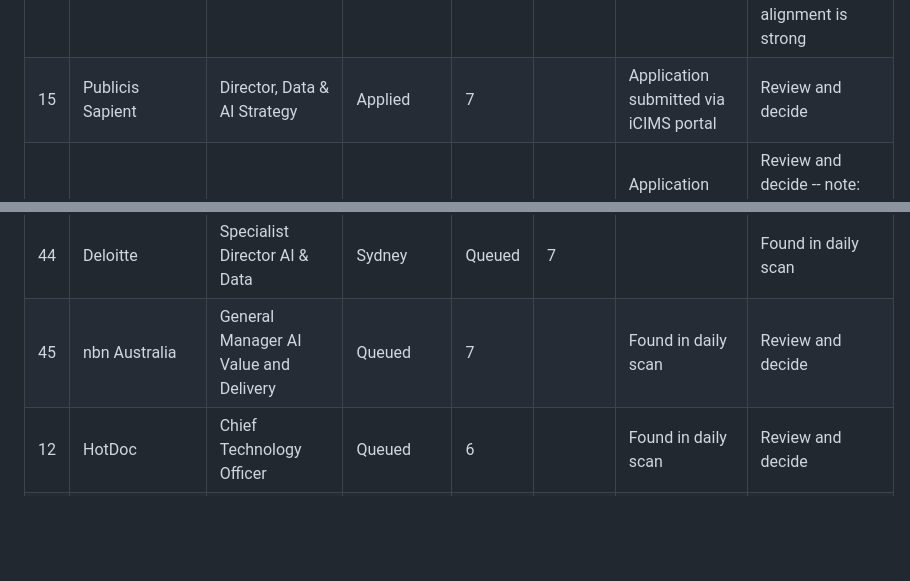
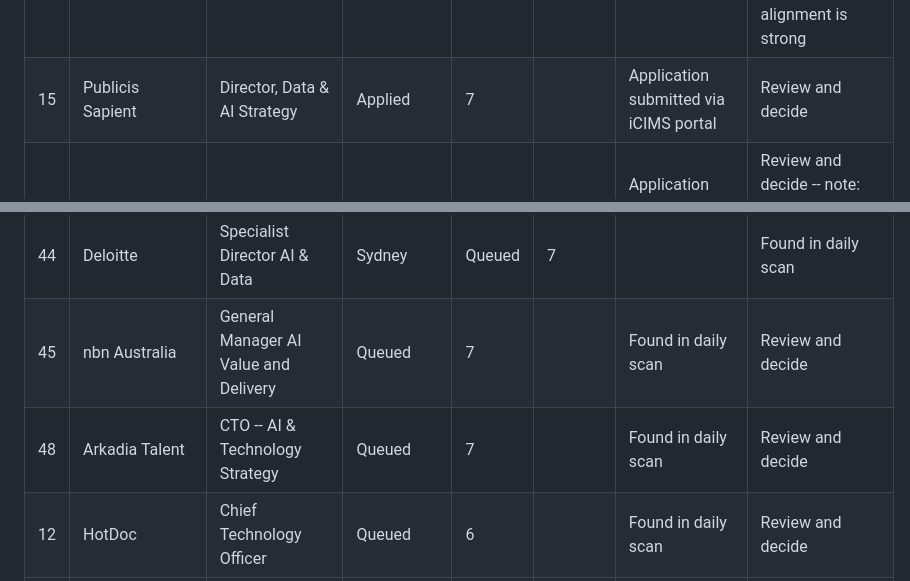
Before and after one commit to yannbc/energyreturn, a Markdown page: job-search-log.md, 2 parts joined by grey strips. Drawn GitHub-style; blank space fills up the shorter version.

Commit message:
Daily job scan: 18 May 2026

```diff
--- a/job-search-log.md
+++ b/job-search-log.md
@@ -19,7 +19,7 @@ Last updated: 17 May 2026
 | 20 | Bridgit | Head of AI | Queued | 7 |  | Found in daily scan | Review and decide
 | 25 | Fyndr Group | Head of AI | Queued | 7 |  | Found in daily scan | Review and decide
 | 31 | Optus | Associate Director, AI Product | Queued | 7 |  | Found in daily scan | Review and decide -- note: Associate Director level below VP target, but AI Product alignment is strong
-| 15 | Publicis Sapient | Director, Data & AI Strategy | Applied | 7 |  | Application submitted via iCIMS portal | Review and decide | **Consider following up (10 days since application)**
+| 15 | Publicis Sapient | Director, Data & AI Strategy | Applied | 7 |  | Application submitted via iCIMS portal | Review and decide | **Consider following up (11 days since application)**
 | 24 | Deloitte | Associate Director - AI Engineer | Materials Ready | 7 |  | Application pack built -- cover letter pitches beyond IC | Review and decide -- note: this is an engineering role at a consulting firm, not product/strategy
 | 37 | Peoplebank | Senior Director - Data & AI Engineering (AI-ML) | Queued | 7 |  | Found in daily scan | Review and decide
 | 38 | Ethos BeathChapman | Director - Digital, Data + AI Risk | Queued | 7 |  | Found in daily scan | Review and decide
@@ -28,6 +28,7 @@ Last updated: 17 May 2026
 | 43 | Woolworths Group (Cartology) | General Manager, Technology and Data | Queued | 7 |  | Found in daily scan | Review and decide -- note: this is Cartology (retail media division), Technology and Data role, not strictly AI but GM-level at a major brand
 | 44 | Deloitte | Specialist Director AI & Data | Sydney | Queued | 7 |  | Found in daily scan | Review and decide
 | 45 | nbn Australia | General Manager AI Value and Delivery | Queued | 7 |  | Found in daily scan | Review and decide
+| 48 | Arkadia Talent | CTO -- AI & Technology Strategy | Queued | 7 |  | Found in daily scan | Review and decide
 | 12 | HotDoc | Chief Technology Officer | Queued | 6 |  | Found in daily scan | Review and decide
 | 13 | Derwent Search (for NIDA) | Chief Technology Officer (NIDA) | Queued | 6 |  | Found in daily scan | Review and decide
 | 14 | Crypto.com | Senior Product Manager, AI Transformation | Queued | 6 |  | Found in daily scan | Review and decide
```
Also changed, not shown: other parts of job-search-log.md (+16 -4 lines).
